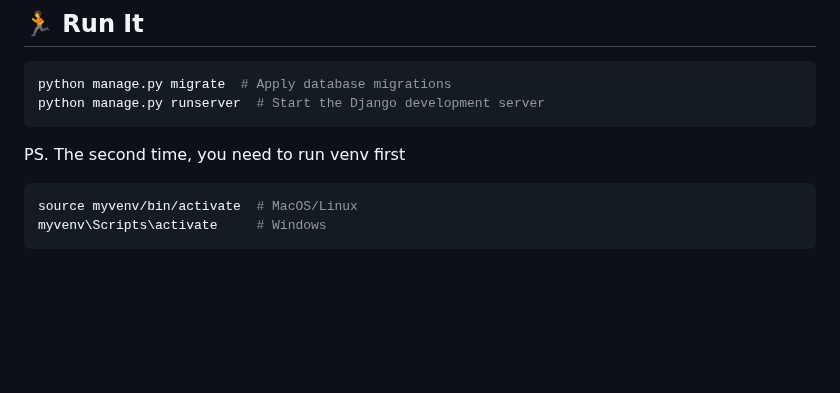
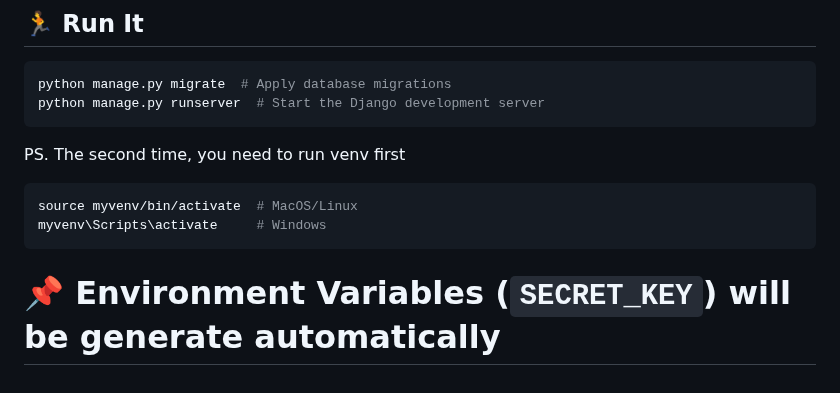
Before and after one commit to AndersonTsaiTW/CF_Recipe_App, a Markdown page: README.md, the part around the change. GitHub-like rendering; blank space fills up the shorter version.

````diff
--- a/README.md
+++ b/README.md
@@ -97,3 +97,5 @@ PS. The second time, you need to run venv first
 source myvenv/bin/activate  # MacOS/Linux
 myvenv\Scripts\activate     # Windows
 ```
+
+# 📌 Environment Variables (`SECRET_KEY`) will be generate automatically
````
